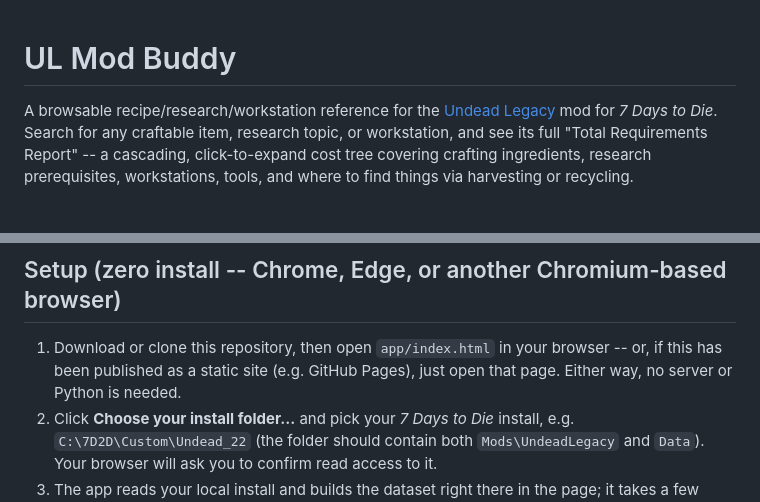
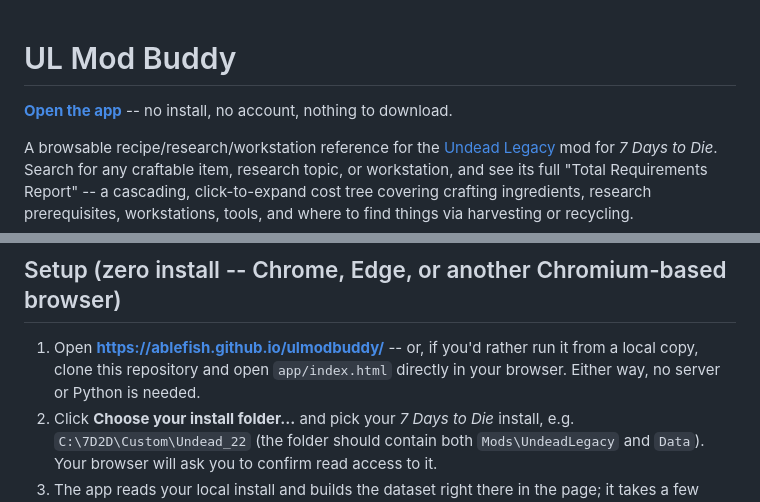
Before and after one commit to Ablefish/ulmodbuddy, a Markdown page: README.md, 2 parts joined by grey strips. GitHub-like rendering; blank space fills up the shorter version.

Commit message:
Point README at the live GitHub Pages URL
Co-Authored-By: Claude Sonnet 5 <noreply@anthropic.com>

```diff
--- a/README.md
+++ b/README.md
@@ -1,4 +1,7 @@
 # UL Mod Buddy
+
+**[Open the app](https://ablefish.github.io/ulmodbuddy/)** -- no install, no
+account, nothing to download.
 
 A browsable recipe/research/workstation reference for the [Undead Legacy](http://ul.subquake.com)
 mod for *7 Days to Die*. Search for any craftable item, research topic, or
@@ -22,9 +25,9 @@ your install folder; they're referenced directly from it.
 
 ## Setup (zero install -- Chrome, Edge, or another Chromium-based browser)
 
-1. Download or clone this repository, then open `app/index.html` in your
-   browser -- or, if this has been published as a static site (e.g. GitHub
-   Pages), just open that page. Either way, no server or Python is needed.
+1. Open **<https://ablefish.github.io/ulmodbuddy/>** -- or, if you'd rather
+   run it from a local copy, clone this repository and open `app/index.html`
+   directly in your browser. Either way, no server or Python is needed.
 2. Click **Choose your install folder...** and pick your *7 Days to Die*
    install, e.g. `C:\7D2D\Custom\Undead_22` (the folder should contain both
    `Mods\UndeadLegacy` and `Data`). Your browser will ask you to confirm
```
